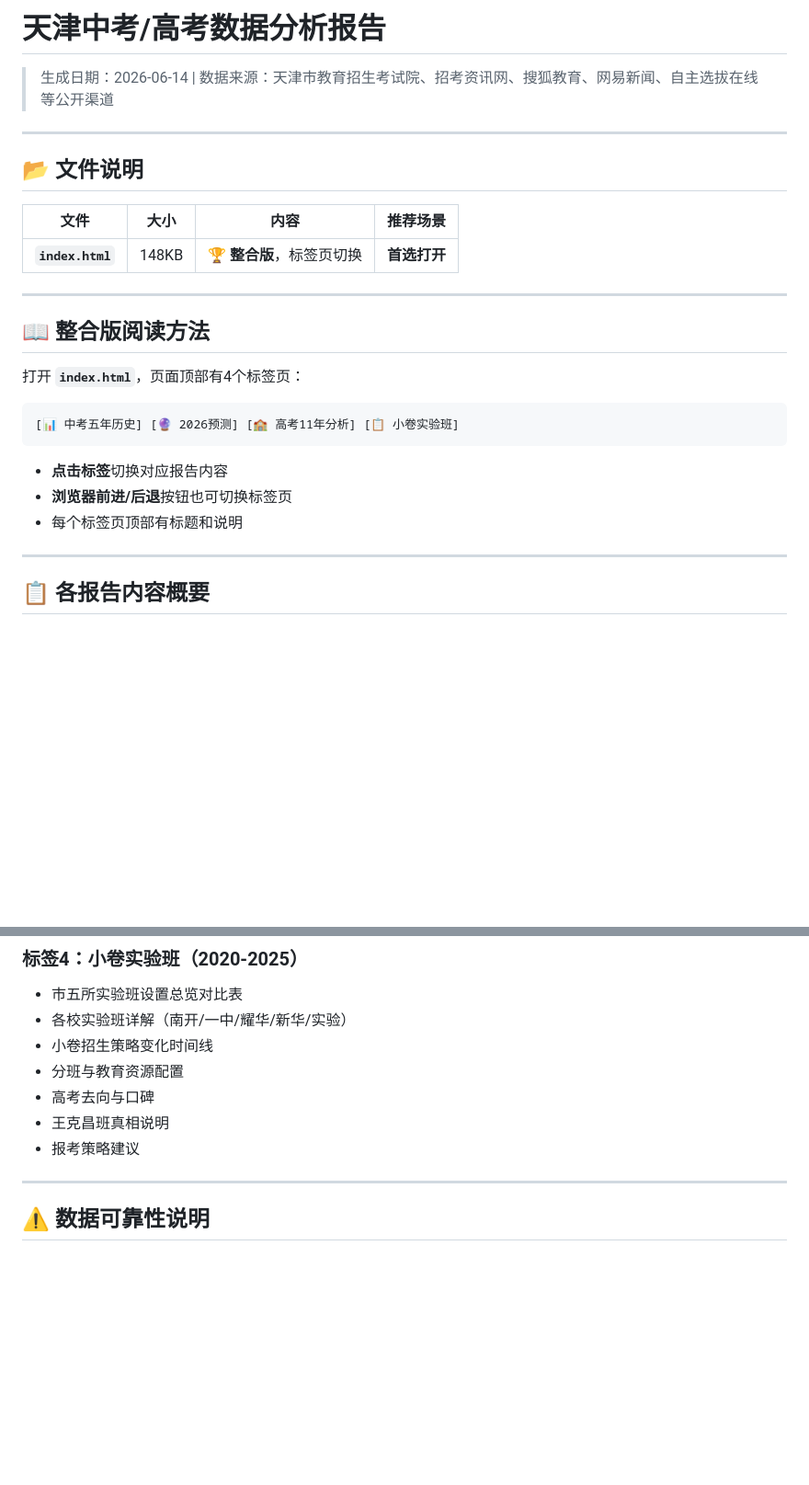
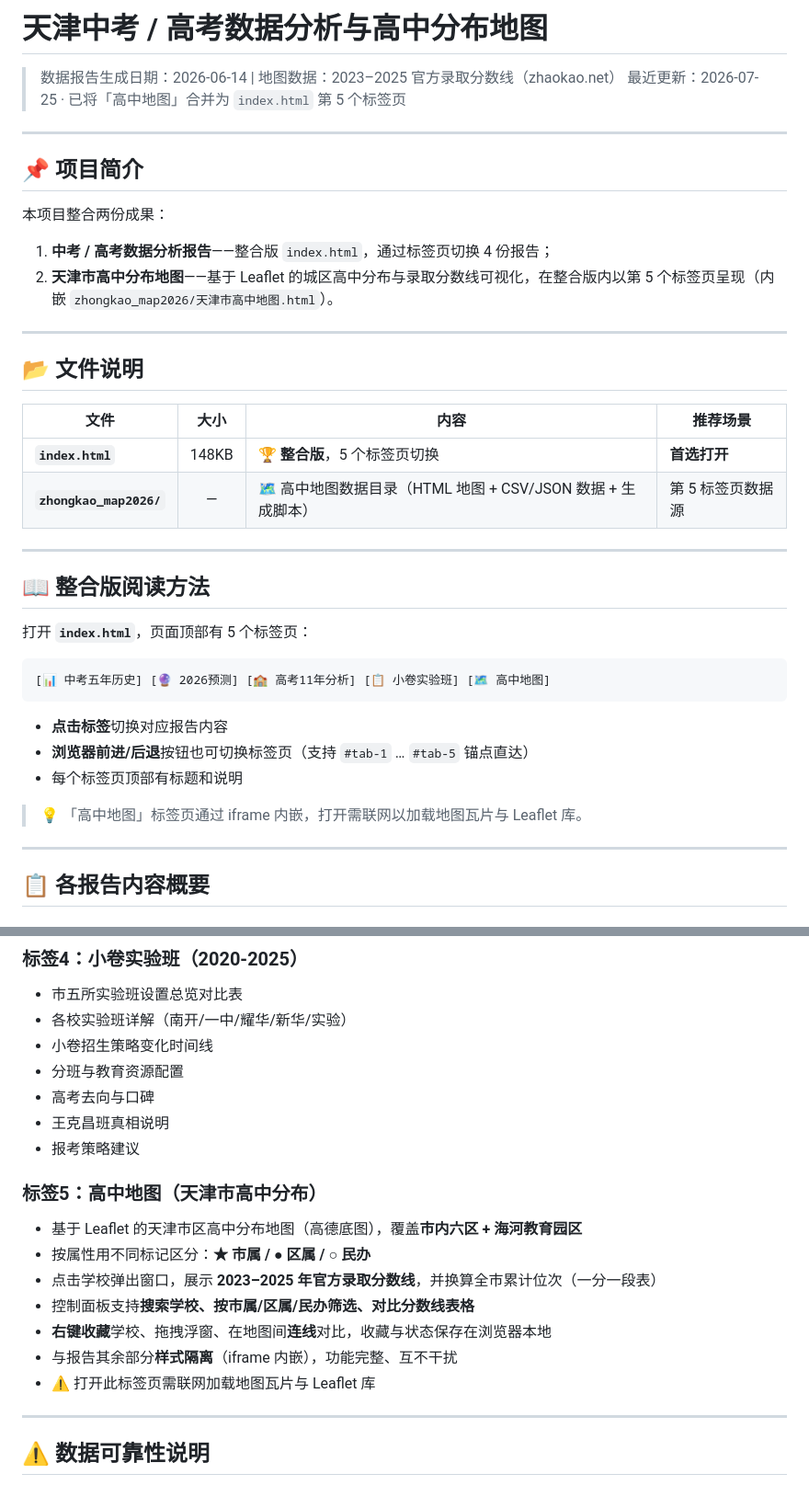
Before and after one commit to Outofearth/2026_TJ_Zhongkao, a Markdown page: README.md, 2 parts joined by grey strips. Shown at 92% size. GitHub-like rendering; blank space fills up the shorter version.

Commit message:
docs: README 反映新增「高中地图」标签页
- 顶部补充项目简介，说明整合「高中分布地图」为第5个标签页
- 文件说明表新增 zhongkao_map2026/ 数据目录
- 标签页说明由 4 改为 5，代码块补充「🗺️ 高中地图」
- 新增标签5「高中地图」功能概要（标记/分数线/筛选/收藏/连线）
- 免责声明补充地图数据来源说明

````diff
--- a/README.md
+++ b/README.md
@@ -1,6 +1,16 @@
-# 天津中考/高考数据分析报告
+# 天津中考 / 高考数据分析与高中分布地图
 
-> 生成日期：2026-06-14 | 数据来源：天津市教育招生考试院、招考资讯网、搜狐教育、网易新闻、自主选拔在线等公开渠道
+> 数据报告生成日期：2026-06-14 | 地图数据：2023–2025 官方录取分数线（zhaokao.net）
+> 最近更新：2026-07-25 · 已将「高中地图」合并为 `index.html` 第 5 个标签页
+
+---
+
+## 📌 项目简介
+
+本项目整合两份成果：
+
+1. **中考 / 高考数据分析报告**——整合版 `index.html`，通过标签页切换 4 份报告；
+2. **天津市高中分布地图**——基于 Leaflet 的城区高中分布与录取分数线可视化，在整合版内以第 5 个标签页呈现（内嵌 `zhongkao_map2026/天津市高中地图.html`）。
 
 ---
 
@@ -8,21 +18,24 @@
 
 | 文件 | 大小 | 内容 | 推荐场景 |
 |------|:----:|------|---------|
-| **`index.html`** | 148KB | 🏆 **整合版**，标签页切换 | **首选打开** |
+| **`index.html`** | 148KB | 🏆 **整合版**，5 个标签页切换 | **首选打开** |
+| **`zhongkao_map2026/`** | — | 🗺️ 高中地图数据目录（HTML 地图 + CSV/JSON 数据 + 生成脚本） | 第 5 标签页数据源 |
 
 ---
 
 ## 📖 整合版阅读方法
 
-打开 **`index.html`**，页面顶部有4个标签页：
+打开 **`index.html`**，页面顶部有 5 个标签页：
 
 ```
-[📊 中考五年历史] [🔮 2026预测] [🏫 高考11年分析] [📋 小卷实验班]
+[📊 中考五年历史] [🔮 2026预测] [🏫 高考11年分析] [📋 小卷实验班] [🗺️ 高中地图]
 ```
 
 - **点击标签**切换对应报告内容
-- **浏览器前进/后退**按钮也可切换标签页
+- **浏览器前进/后退**按钮也可切换标签页（支持 `#tab-1` … `#tab-5` 锚点直达）
 - 每个标签页顶部有标题和说明
+
+> 💡 「高中地图」标签页通过 iframe 内嵌，打开需联网以加载地图瓦片与 Leaflet 库。
 
 ---
 
@@ -66,6 +79,15 @@
 - 王克昌班真相说明
 - 报考策略建议
 
+### 标签5：高中地图（天津市高中分布）
+- 基于 Leaflet 的天津市区高中分布地图（高德底图），覆盖**市内六区 + 海河教育园区**
+- 按属性用不同标记区分：**★ 市属 / ● 区属 / ○ 民办**
+- 点击学校弹出窗口，展示 **2023–2025 年官方录取分数线**，并换算全市累计位次（一分一段表）
+- 控制面板支持**搜索学校、按市属/区属/民办筛选、对比分数线表格**
+- **右键收藏**学校、拖拽浮窗、在地图间**连线**对比，收藏与状态保存在浏览器本地
+- 与报告其余部分**样式隔离**（iframe 内嵌），功能完整、互不干扰
+- ⚠️ 打开此标签页需联网加载地图瓦片与 Leaflet 库
+
 ---
 
 ## ⚠️ 数据可靠性说明
````
Also changed, not shown: other parts of README.md (+3 -0 lines).
